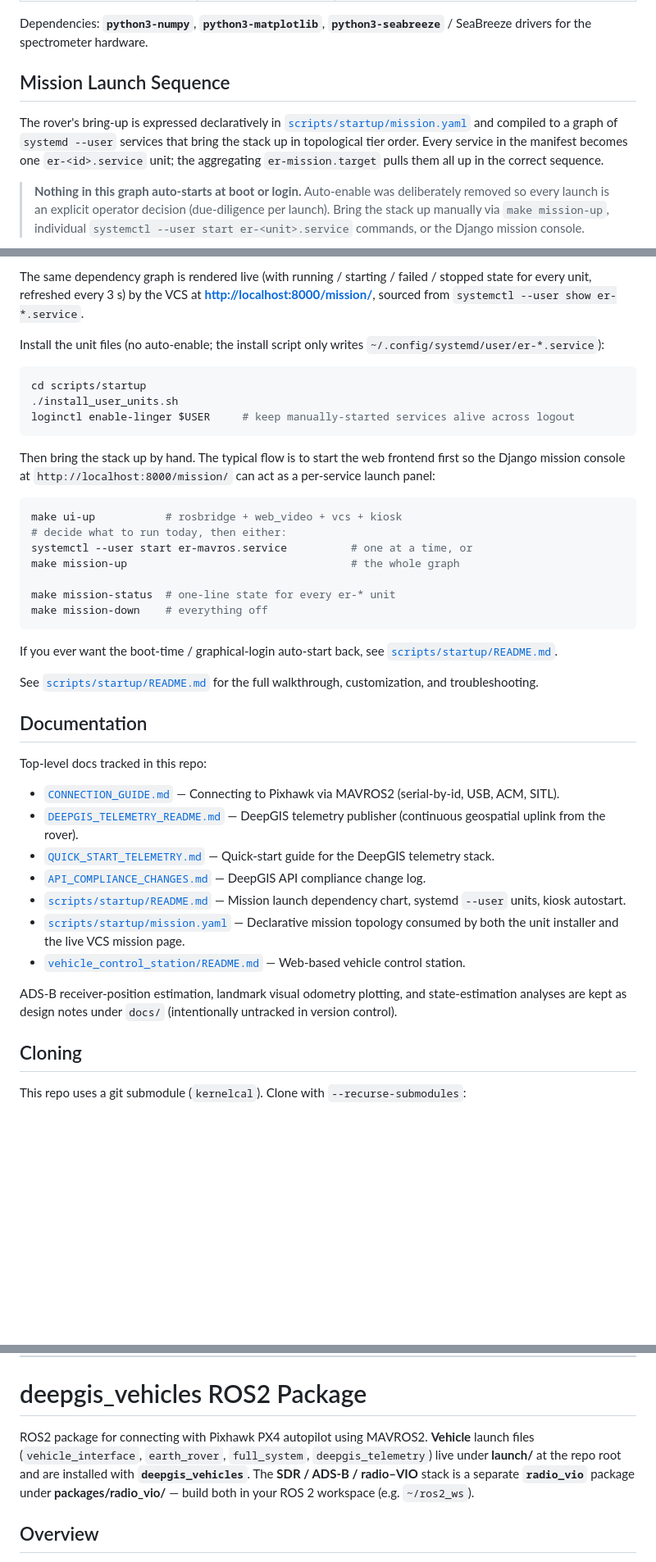
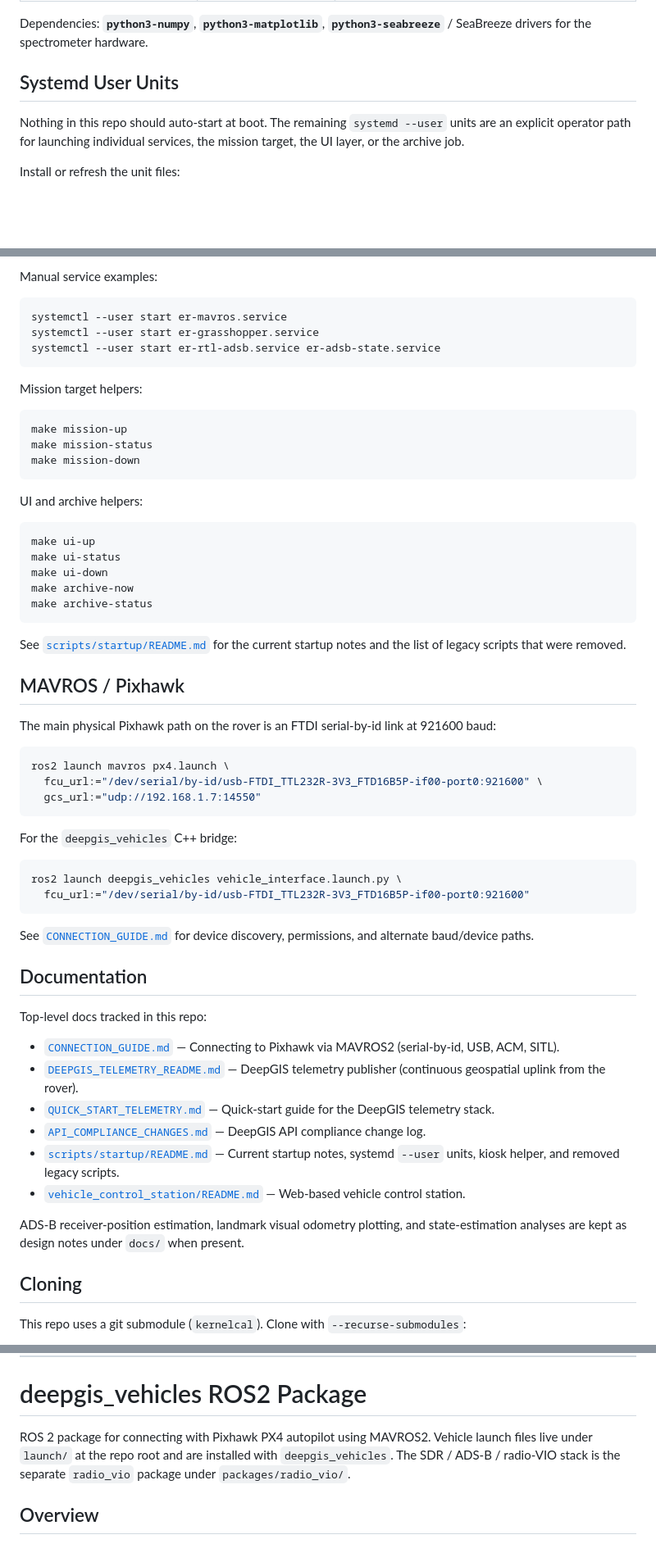
Before and after one commit to Earth-Innovation-Hub/earth-rover, a Markdown page: README.md, 3 parts joined by grey strips. Shown at 82% size. GitHub-like rendering; blank space fills up the shorter version.

Commit message:
Update Earth Rover README for current launch flow

````diff
--- a/README.md
+++ b/README.md
@@ -194,17 +290,11 @@ Launch arguments:
 
 Dependencies: **`python3-numpy`**, **`python3-matplotlib`**, **`python3-seabreeze`** / SeaBreeze drivers for the spectrometer hardware.
 
-## Mission Launch Sequence
+## Systemd User Units
 
-The rover's bring-up is expressed declaratively in
-[`scripts/startup/mission.yaml`](scripts/startup/mission.yaml) and compiled to
-a graph of `systemd --user` services that bring the stack up in topological
-tier order. Every service in the manifest becomes one `er-<id>.service` unit;
-the aggregating `er-mission.target` pulls them all up in the correct sequence.
+Nothing in this repo should auto-start at boot. The remaining `systemd --user`
+units are an explicit operator path for launching individual services, the
+mission target, the UI layer, or the archive job.
 
-> **Nothing in this graph auto-starts at boot or login.** Auto-enable was
-> deliberately removed so every launch is an explicit operator decision
-> (due-diligence per launch). Bring the stack up manually via `make
-> mission-up`, individual `systemctl --user start er-<unit>.service`
-> commands, or the Django mission console.
+Install or refresh the unit files:
 
@@ -267,38 +304,54 @@ flowchart TB
 ```
 
-The same dependency graph is rendered live (with running / starting / failed /
-stopped state for every unit, refreshed every 3 s) by the VCS at
-**[http://localhost:8000/mission/](http://localhost:8000/mission/)**, sourced
-from `systemctl --user show er-*.service`.
-
-Install the unit files (no auto-enable; the install script only writes
-`~/.config/systemd/user/er-*.service`):
+Manual service examples:
 
 ```bash
-cd scripts/startup
-./install_user_units.sh
-loginctl enable-linger $USER     # keep manually-started services alive across logout
+systemctl --user start er-mavros.service
+systemctl --user start er-grasshopper.service
+systemctl --user start er-rtl-adsb.service er-adsb-state.service
 ```
 
-Then bring the stack up by hand. The typical flow is to start the web
-frontend first so the Django mission console at `http://localhost:8000/mission/`
-can act as a per-service launch panel:
+Mission target helpers:
 
 ```bash
-make ui-up           # rosbridge + web_video + vcs + kiosk
-# decide what to run today, then either:
-systemctl --user start er-mavros.service          # one at a time, or
-make mission-up                                   # the whole graph
-
-make mission-status  # one-line state for every er-* unit
-make mission-down    # everything off
+make mission-up
+make mission-status
+make mission-down
 ```
 
-If you ever want the boot-time / graphical-login auto-start back, see
-[`scripts/startup/README.md`](scripts/startup/README.md#re-enable-auto-start-only-if-you-really-want-the-old-behavior-back).
+UI and archive helpers:
 
-See [`scripts/startup/README.md`](scripts/startup/README.md) for the full
-walkthrough, customization, and troubleshooting.
+```bash
+make ui-up
+make ui-status
+make ui-down
+make archive-now
+make archive-status
+```
+
+See [`scripts/startup/README.md`](scripts/startup/README.md) for the current
+startup notes and the list of legacy scripts that were removed.
+
+## MAVROS / Pixhawk
+
+The main physical Pixhawk path on the rover is an FTDI serial-by-id link at
+921600 baud:
+
+```bash
+ros2 launch mavros px4.launch \
+  fcu_url:="/dev/serial/by-id/usb-FTDI_TTL232R-3V3_FTD16B5P-if00-port0:921600" \
+  gcs_url:="udp://192.168.1.7:14550"
+```
+
+For the `deepgis_vehicles` C++ bridge:
+
+```bash
+ros2 launch deepgis_vehicles vehicle_interface.launch.py \
+  fcu_url:="/dev/serial/by-id/usb-FTDI_TTL232R-3V3_FTD16B5P-if00-port0:921600"
+```
+
+See [`CONNECTION_GUIDE.md`](CONNECTION_GUIDE.md) for device discovery,
+permissions, and alternate baud/device paths.
 
 ## Documentation
 
@@ -308,11 +361,11 @@ Top-level docs tracked in this repo:
 - [`DEEPGIS_TELEMETRY_README.md`](DEEPGIS_TELEMETRY_README.md) — DeepGIS telemetry publisher (continuous geospatial uplink from the rover).
 - [`QUICK_START_TELEMETRY.md`](QUICK_START_TELEMETRY.md) — Quick-start guide for the DeepGIS telemetry stack.
 - [`API_COMPLIANCE_CHANGES.md`](API_COMPLIANCE_CHANGES.md) — DeepGIS API compliance change log.
-- [`scripts/startup/README.md`](scripts/startup/README.md) — Mission launch dependency chart, systemd `--user` units, kiosk autostart.
-- [`scripts/startup/mission.yaml`](scripts/startup/mission.yaml) — Declarative mission topology consumed by both the unit installer and the live VCS mission page.
+- [`scripts/startup/README.md`](scripts/startup/README.md) — Current startup notes, systemd `--user` units, kiosk helper, and removed legacy scripts.
 - [`vehicle_control_station/README.md`](vehicle_control_station/README.md) — Web-based vehicle control station.
 
-ADS-B receiver-position estimation, landmark visual odometry plotting, and state-estimation analyses are kept as design notes under `docs/` (intentionally untracked in version control).
+ADS-B receiver-position estimation, landmark visual odometry plotting, and
+state-estimation analyses are kept as design notes under `docs/` when present.
 
 ## Cloning
 
@@ -339,7 +392,10 @@ git pull --recurse-submodules
 
 # deepgis_vehicles ROS2 Package
 
-ROS2 package for connecting with Pixhawk PX4 autopilot using MAVROS2. **Vehicle** launch files (`vehicle_interface`, `earth_rover`, `full_system`, `deepgis_telemetry`) live under **launch/** at the repo root and are installed with **`deepgis_vehicles`**. The **SDR / ADS-B / radio–VIO** stack is a separate **`radio_vio`** package under **packages/radio_vio/** — build both in your ROS 2 workspace (e.g. `~/ros2_ws`).
+ROS 2 package for connecting with Pixhawk PX4 autopilot using MAVROS2. Vehicle
+launch files live under `launch/` at the repo root and are installed with
+`deepgis_vehicles`. The SDR / ADS-B / radio-VIO stack is the separate
+`radio_vio` package under `packages/radio_vio/`.
 
 ## Overview
 
````
Also changed, not shown: other parts of README.md (+136 -114 lines).
